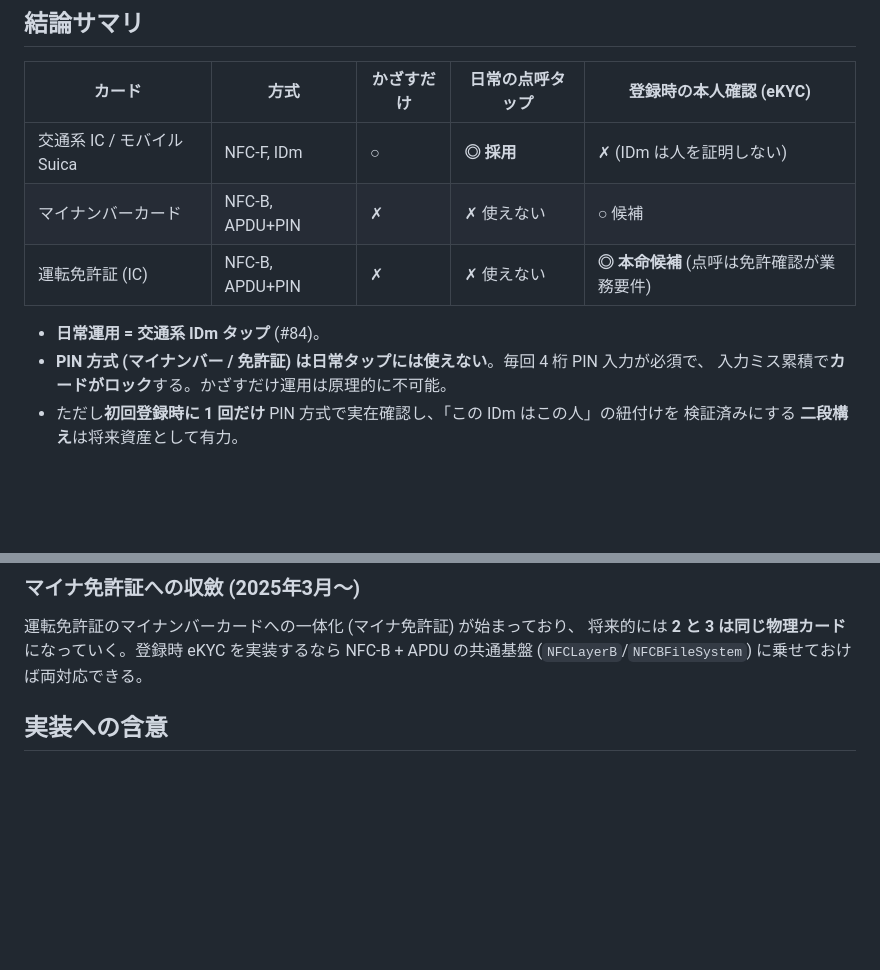
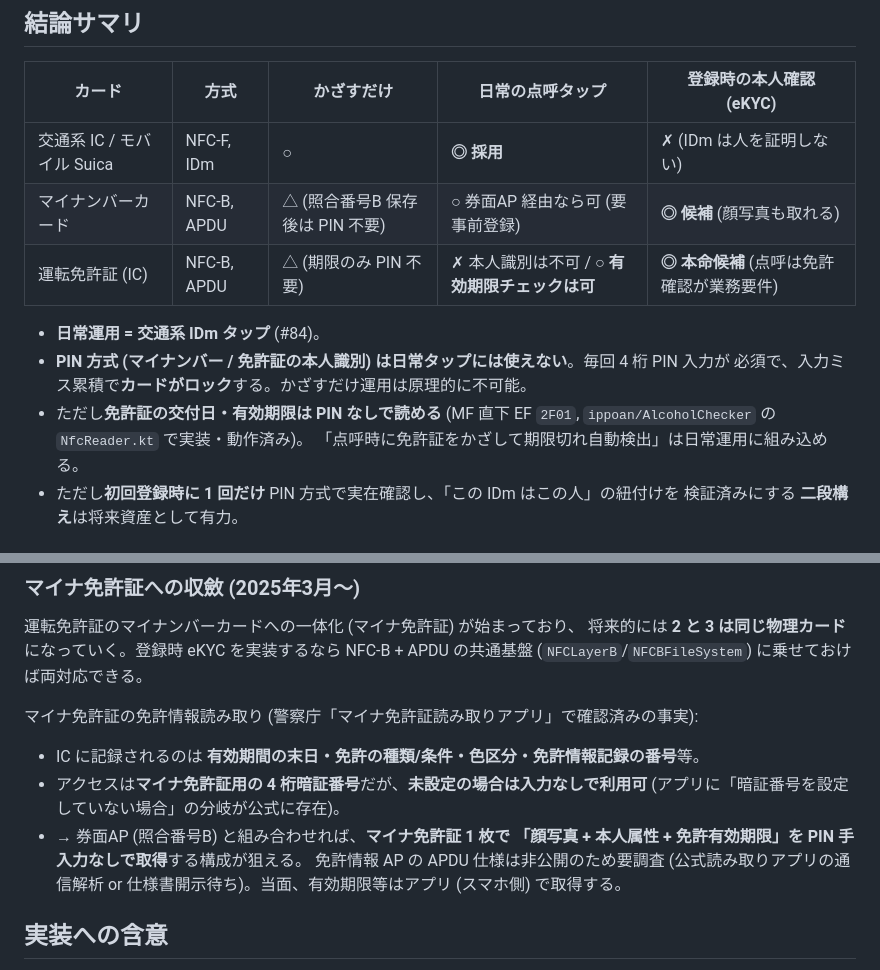
Before and after one commit to ippoan/alc-app-s3, a Markdown page: plan/nfc-card-identity.md, 2 parts joined by grey strips. Rendered like a GitHub page; blank space fills up the shorter version.

```diff
--- a/plan/nfc-card-identity.md
+++ b/plan/nfc-card-identity.md
@@ -11,12 +11,15 @@
 | カード | 方式 | かざすだけ | 日常の点呼タップ | 登録時の本人確認 (eKYC) |
 |---|---|---|---|---|
 | 交通系 IC / モバイル Suica | NFC-F, IDm | ○ | **◎ 採用** | ✗ (IDm は人を証明しない) |
-| マイナンバーカード | NFC-B, APDU+PIN | ✗ | ✗ 使えない | ○ 候補 |
-| 運転免許証 (IC) | NFC-B, APDU+PIN | ✗ | ✗ 使えない | **◎ 本命候補** (点呼は免許確認が業務要件) |
+| マイナンバーカード | NFC-B, APDU | △ (照合番号B 保存後は PIN 不要) | ○ 券面AP 経由なら可 (要事前登録) | **◎ 候補** (顔写真も取れる) |
+| 運転免許証 (IC) | NFC-B, APDU | △ (期限のみ PIN 不要) | ✗ 本人識別は不可 / **○ 有効期限チェックは可** | **◎ 本命候補** (点呼は免許確認が業務要件) |
 
 - **日常運用 = 交通系 IDm タップ** (#84)。
-- **PIN 方式 (マイナンバー / 免許証) は日常タップには使えない**。毎回 4 桁 PIN 入力が必須で、
-  入力ミス累積で**カードがロック**する。かざすだけ運用は原理的に不可能。
+- **PIN 方式 (マイナンバー / 免許証の本人識別) は日常タップには使えない**。毎回 4 桁 PIN 入力が
+  必須で、入力ミス累積で**カードがロック**する。かざすだけ運用は原理的に不可能。
+- ただし**免許証の交付日・有効期限は PIN なしで読める** (MF 直下 EF `2F01`,
+  `ippoan/AlcoholChecker` の `NfcReader.kt` で実装・動作済み)。
+  「点呼時に免許証をかざして期限切れ自動検出」は日常運用に組み込める。
 - ただし**初回登録時に 1 回だけ** PIN 方式で実在確認し、「この IDm はこの人」の紐付けを
   検証済みにする **二段構え**は将来資産として有力。
 
@@ -90,6 +139,16 @@ DF/EF 構成と APDU は警察庁「運転免許証及び運転免許証作成
 将来的には **2 と 3 は同じ物理カード**になっていく。登録時 eKYC を実装するなら
 NFC-B + APDU の共通基盤 (`NFCLayerB`/`NFCBFileSystem`) に乗せておけば両対応できる。
 
+マイナ免許証の免許情報読み取り (警察庁「マイナ免許証読み取りアプリ」で確認済みの事実):
+
+- IC に記録されるのは **有効期間の末日・免許の種類/条件・色区分・免許情報記録の番号**等。
+- アクセスは**マイナ免許証用の 4 桁暗証番号**だが、**未設定の場合は入力なしで利用可**
+  (アプリに「暗証番号を設定していない場合」の分岐が公式に存在)。
+- → 券面AP (照合番号B) と組み合わせれば、**マイナ免許証 1 枚で
+  「顔写真 + 本人属性 + 免許有効期限」を PIN 手入力なしで取得**する構成が狙える。
+  免許情報 AP の APDU 仕様は非公開のため要調査 (公式読み取りアプリの通信解析 or
+  仕様書開示待ち)。当面、有効期限等はアプリ (スマホ側) で取得する。
+
 ## 実装への含意
 
 1. まず #84 (交通系 IDm) を実装。スパイク① (M5UnitUnified NFC コアのヘッドレス切り出し)
```
Also changed, not shown: other parts of plan/nfc-card-identity.md (+55 -9 lines).
